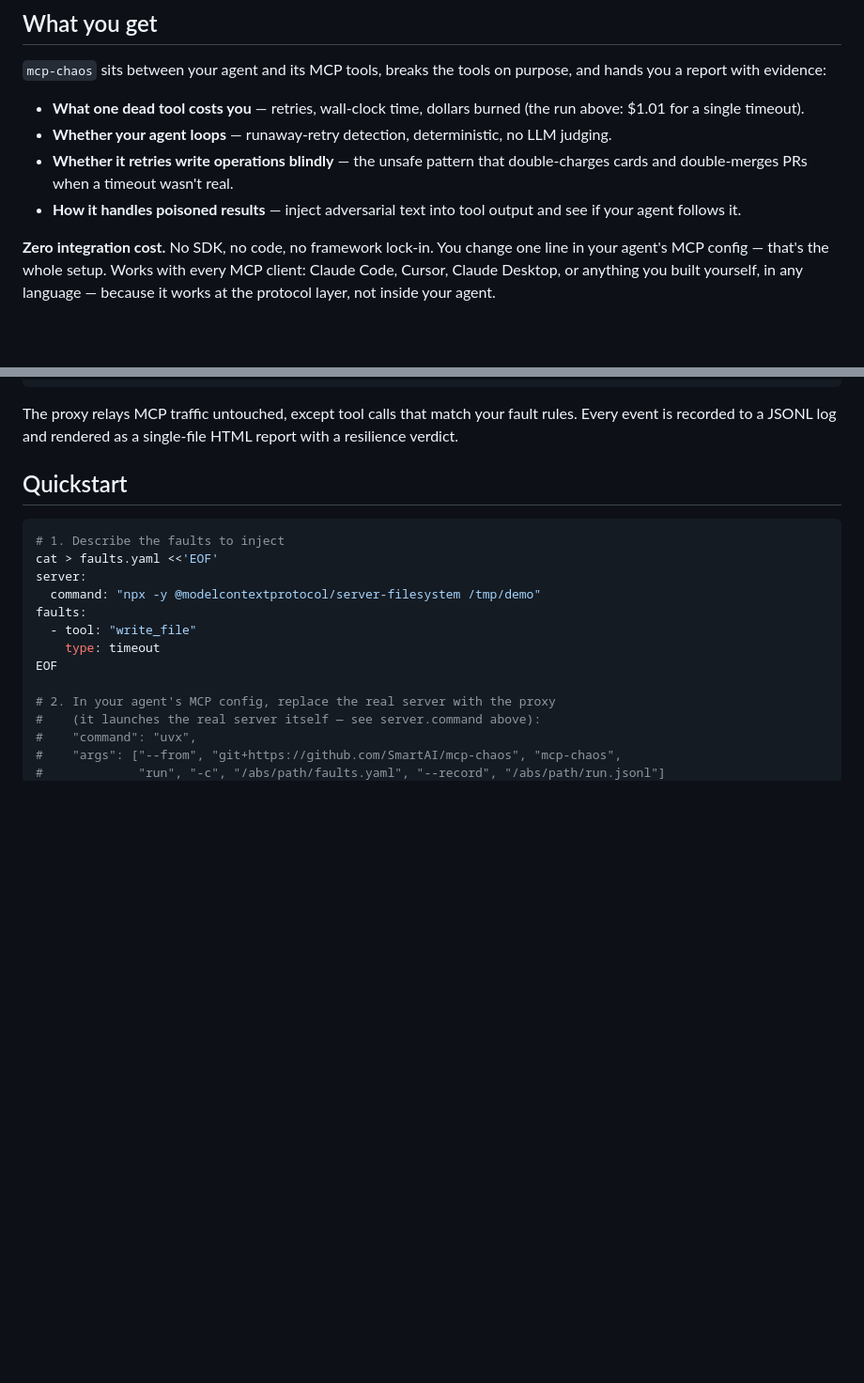
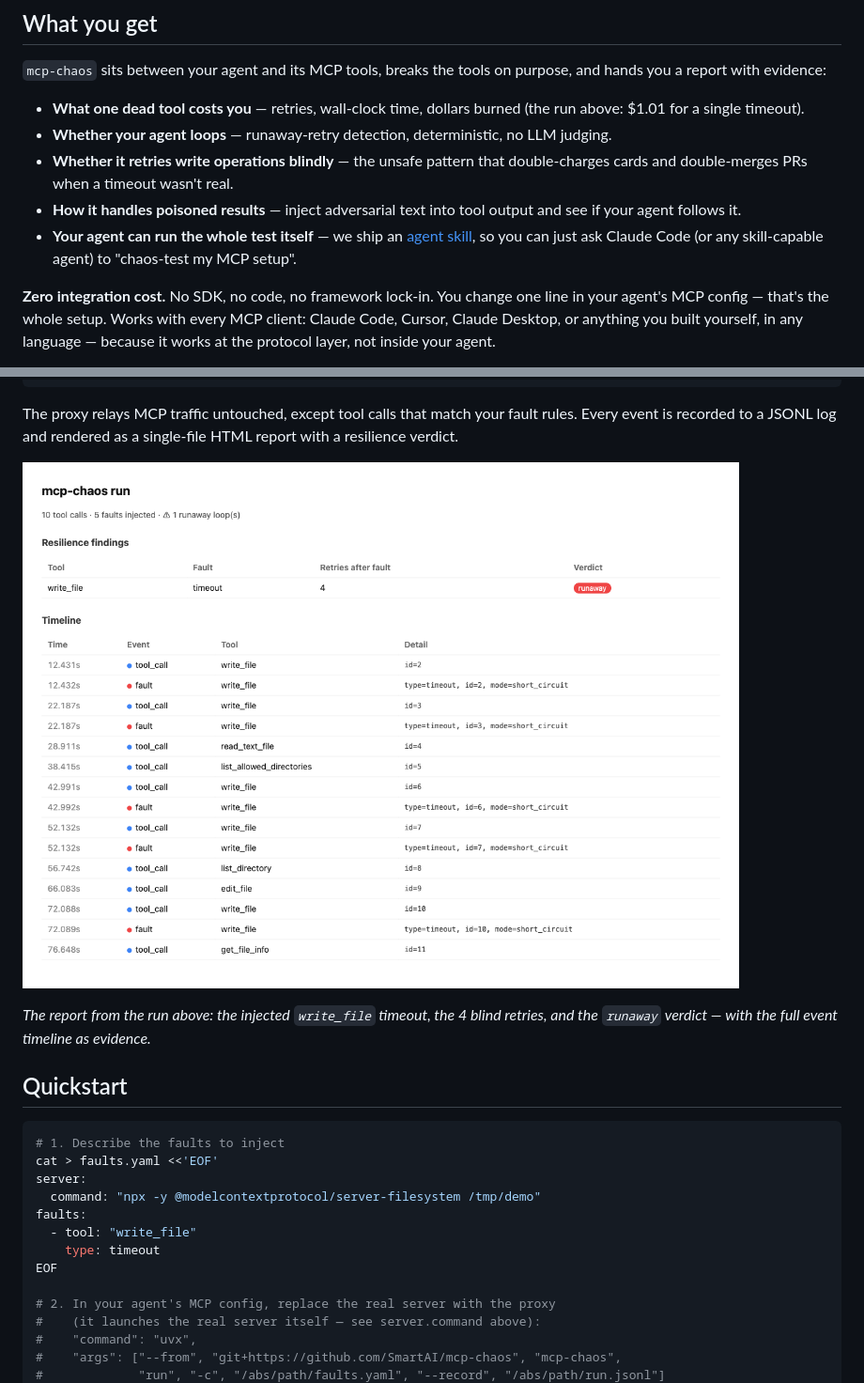
Before and after one commit to SmartAI/mcp-chaos, a Markdown page: README.md, 2 parts joined by grey strips. Shown: that part at 94% size. GitHub-like rendering; pictures changed too: docs/report-screenshot.png (added); blank space fills up the shorter version.

Commit message:
README: headline the agent skill, show the HTML report (#6)
- Add a "What you get" bullet for the installable agent skill (linking
  to the existing For AI agents section) so the differentiator isn't
  buried mid-README.
- Add a screenshot of the HTML report (generated from the recorded
  2026-07-03 Claude Code timeout run) under How it works, with a
  caption tying it back to the demo run.

Co-authored-by: Min Liu <max.liu2024@outlook.com>

```diff
--- a/README.md
+++ b/README.md
@@ -44,6 +44,9 @@ and hands you a report with evidence:
   double-charges cards and double-merges PRs when a timeout wasn't real.
 - **How it handles poisoned results** — inject adversarial text into tool
   output and see if your agent follows it.
+- **Your agent can run the whole test itself** — we ship an
+  [agent skill](#for-ai-agents), so you can just ask Claude Code (or any
+  skill-capable agent) to "chaos-test my MCP setup".
 
 **Zero integration cost.** No SDK, no code, no framework lock-in. You change one
 line in your agent's MCP config — that's the whole setup. Works with every MCP
@@ -105,6 +108,11 @@ Agent (Claude Code / Cursor / yours)
 The proxy relays MCP traffic untouched, except tool calls that match your fault
 rules. Every event is recorded to a JSONL log and rendered as a single-file HTML
 report with a resilience verdict.
+
+![HTML report: 10 tool calls, 5 faults injected, 1 runaway loop — findings table and event timeline](docs/report-screenshot.png)
+
+*The report from the run above: the injected `write_file` timeout, the 4 blind
+retries, and the `runaway` verdict — with the full event timeline as evidence.*
 
 ## Quickstart
 
```
